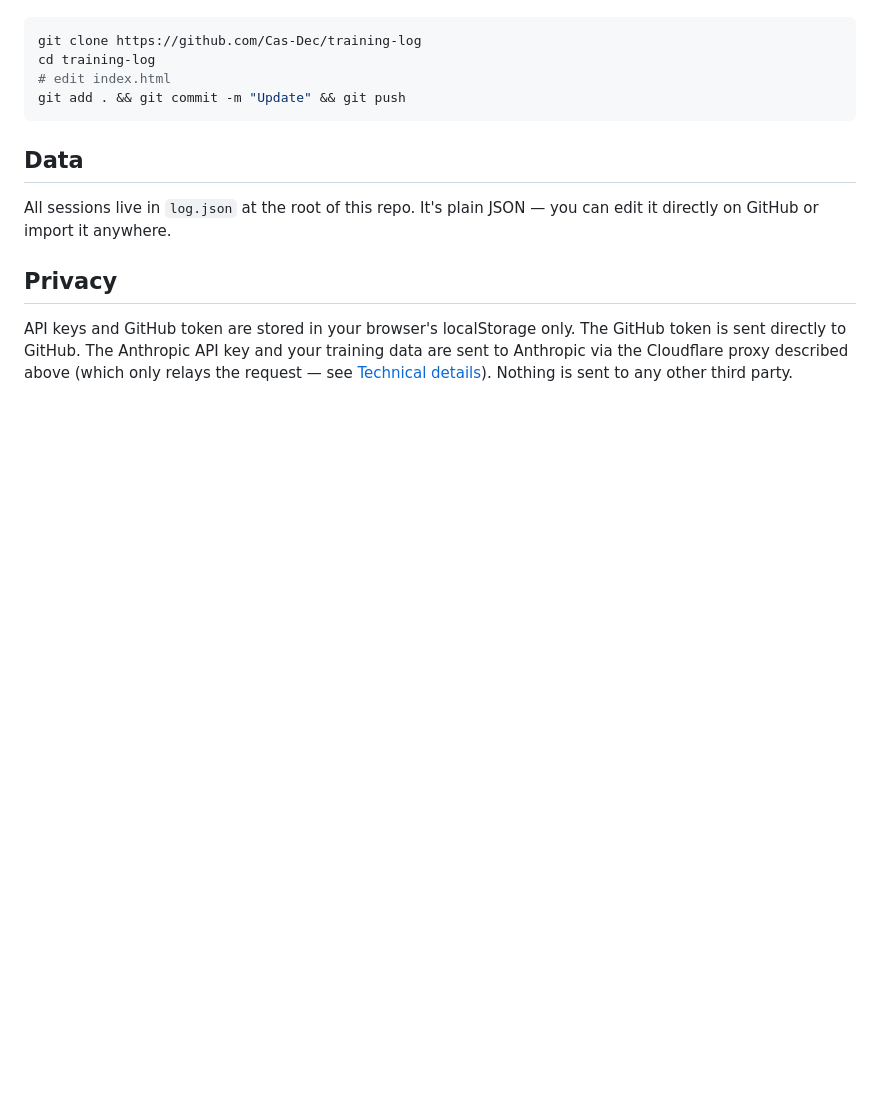
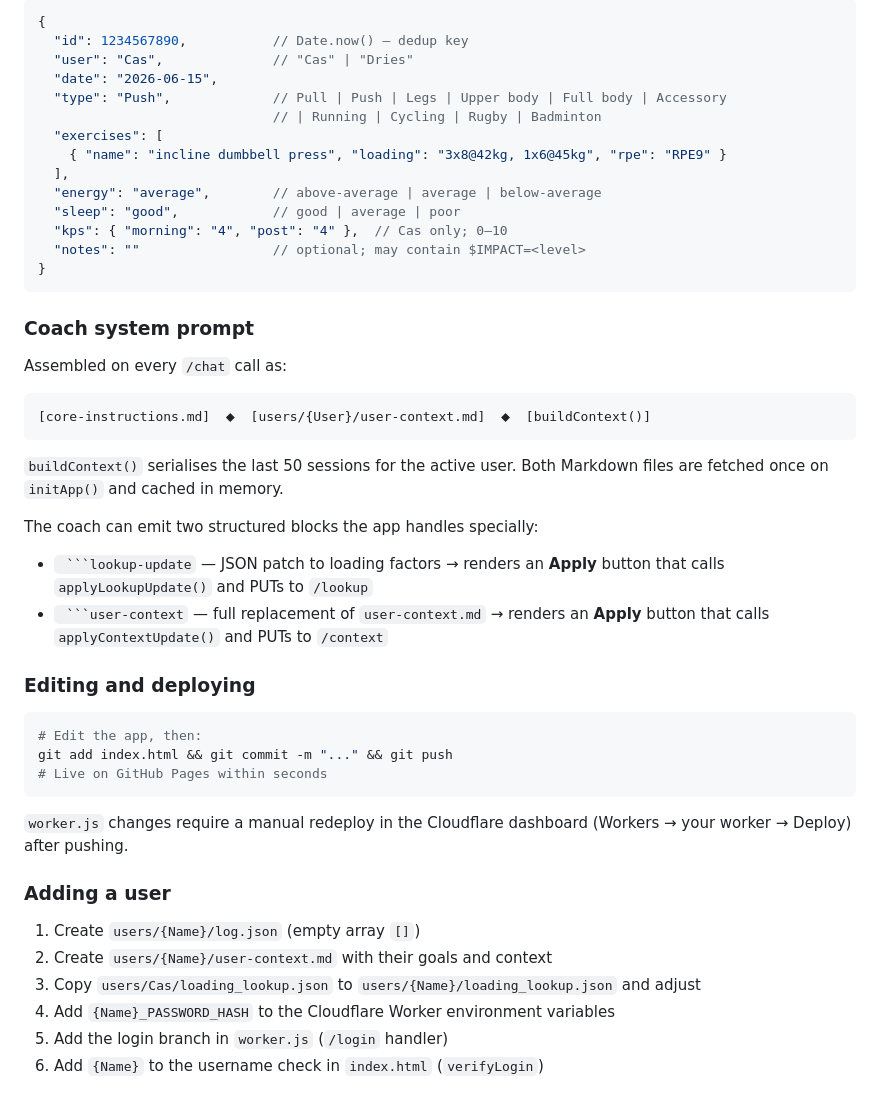
Before and after one commit to Cas-Dec/training-log, a Markdown page: README.md, the part around one of its changes. Rendered like a GitHub page; blank space fills up the shorter version.

````diff
--- a/README.md
+++ b/README.md
@@ -44,15 +143,50 @@ Clone the repo, edit `index.html`, push. That's it — no build step.
+```jsonc
+{
+  "id": 1234567890,           // Date.now() — dedup key
+  "user": "Cas",              // "Cas" | "Dries"
+  "date": "2026-06-15",
+  "type": "Push",             // Pull | Push | Legs | Upper body | Full body | Accessory
+                              // | Running | Cycling | Rugby | Badminton
+  "exercises": [
+    { "name": "incline dumbbell press", "loading": "3x8@42kg, 1x6@45kg", "rpe": "RPE9" }
+  ],
+  "energy": "average",        // above-average | average | below-average
+  "sleep": "good",            // good | average | poor
+  "kps": { "morning": "4", "post": "4" },  // Cas only; 0–10
+  "notes": ""                 // optional; may contain $IMPACT=<level>
+}
+```
+
+### Coach system prompt
+
+Assembled on every `/chat` call as:
+
+```
+[core-instructions.md]  ⬥  [users/{User}/user-context.md]  ⬥  [buildContext()]
+```
+
+`buildContext()` serialises the last 50 sessions for the active user. Both Markdown files are fetched once on `initApp()` and cached in memory.
+
+The coach can emit two structured blocks the app handles specially:
+
+- ` ```lookup-update` — JSON patch to loading factors → renders an **Apply** button that calls `applyLookupUpdate()` and PUTs to `/lookup`
+- ` ```user-context` — full replacement of `user-context.md` → renders an **Apply** button that calls `applyContextUpdate()` and PUTs to `/context`
+
+### Editing and deploying
 
 ```bash
-git clone https://github.com/Cas-Dec/training-log
-cd training-log
-# edit index.html
-git add . && git commit -m "Update" && git push
+# Edit the app, then:
+git add index.html && git commit -m "..." && git push
+# Live on GitHub Pages within seconds
 ```
 
-## Data
+`worker.js` changes require a manual redeploy in the Cloudflare dashboard (Workers → your worker → Deploy) after pushing.
 
-All sessions live in `log.json` at the root of this repo. It's plain JSON — you can edit it directly on GitHub or import it anywhere.
+### Adding a user
 
-## Privacy
-
-API keys and GitHub token are stored in your browser's localStorage only. The GitHub token is sent directly to GitHub. The Anthropic API key and your training data are sent to Anthropic via the Cloudflare proxy described above (which only relays the request — see [Technical details](#technical-details)). Nothing is sent to any other third party.
+1. Create `users/{Name}/log.json` (empty array `[]`)
+2. Create `users/{Name}/user-context.md` with their goals and context
+3. Copy `users/Cas/loading_lookup.json` to `users/{Name}/loading_lookup.json` and adjust
+4. Add `{Name}_PASSWORD_HASH` to the Cloudflare Worker environment variables
+5. Add the login branch in `worker.js` (`/login` handler)
+6. Add `{Name}` to the username check in `index.html` (`verifyLogin`)
````
Also changed, not shown: other parts of README.md (+129 -30 lines).
